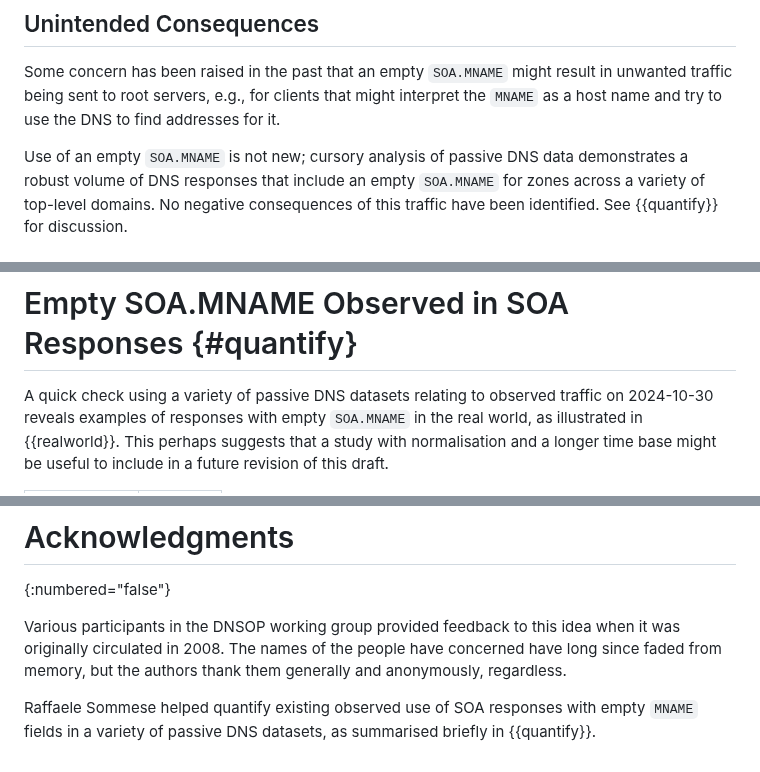
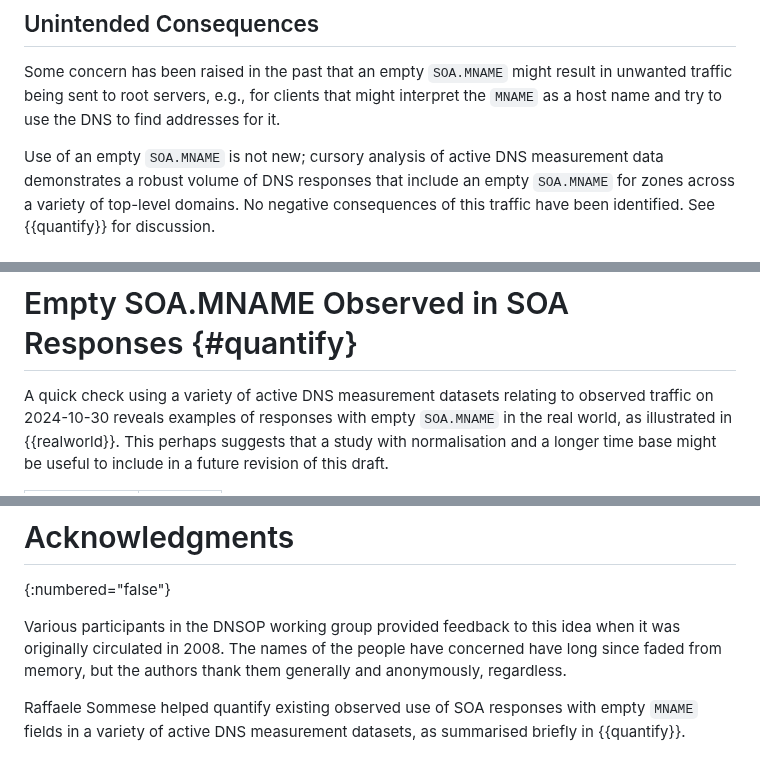
Before and after one commit to ableyjoe/draft-jabley-dnsop-missing-mname, a Markdown page: draft-jabley-dnsop-missing-mname.md, 3 parts joined by grey strips. Rendered like a GitHub page.

Commit message:
fixup! Update

```diff
--- a/draft-jabley-dnsop-missing-mname.md
+++ b/draft-jabley-dnsop-missing-mname.md
@@ -213,8 +213,8 @@ might result in unwanted traffic being sent to root servers, e.g.,
 for clients that might interpret the `MNAME` as a host name and try
 to use the DNS to find addresses for it.
 
-Use of an empty `SOA.MNAME` is not new; cursory analysis of passive
-DNS data demonstrates a robust volume of DNS responses that include
+Use of an empty `SOA.MNAME` is not new; cursory analysis of active
+DNS measurement data demonstrates a robust volume of DNS responses that include
 an empty `SOA.MNAME` for zones across a variety of top-level domains.
 No negative consequences of this traffic have been identified.  See
 {{quantify}} for discussion.
@@ -253,7 +253,7 @@ This document makes no requests of the IANA.
 
 # Empty SOA.MNAME Observed in SOA Responses {#quantify}
 
-A quick check using a variety of passive DNS datasets relating to
+A quick check using a variety of active DNS measurement datasets relating to
 observed traffic on 2024-10-30 reveals examples of responses with
 empty `SOA.MNAME` in the real world, as illustrated in {{realworld}}.
 This perhaps suggests that a study with normalisation and a longer
@@ -280,5 +280,5 @@ of the people have concerned have long since faded from memory,
 but the authors thank them generally and anonymously, regardless.
 
 Raffaele Sommese helped quantify existing observed use of SOA
-responses with empty `MNAME` fields in a variety of passive DNS
-datasets, as summarised briefly in {{quantify}}.
+responses with empty `MNAME` fields in a variety of active DNS
+measurement datasets, as summarised briefly in {{quantify}}.
```
